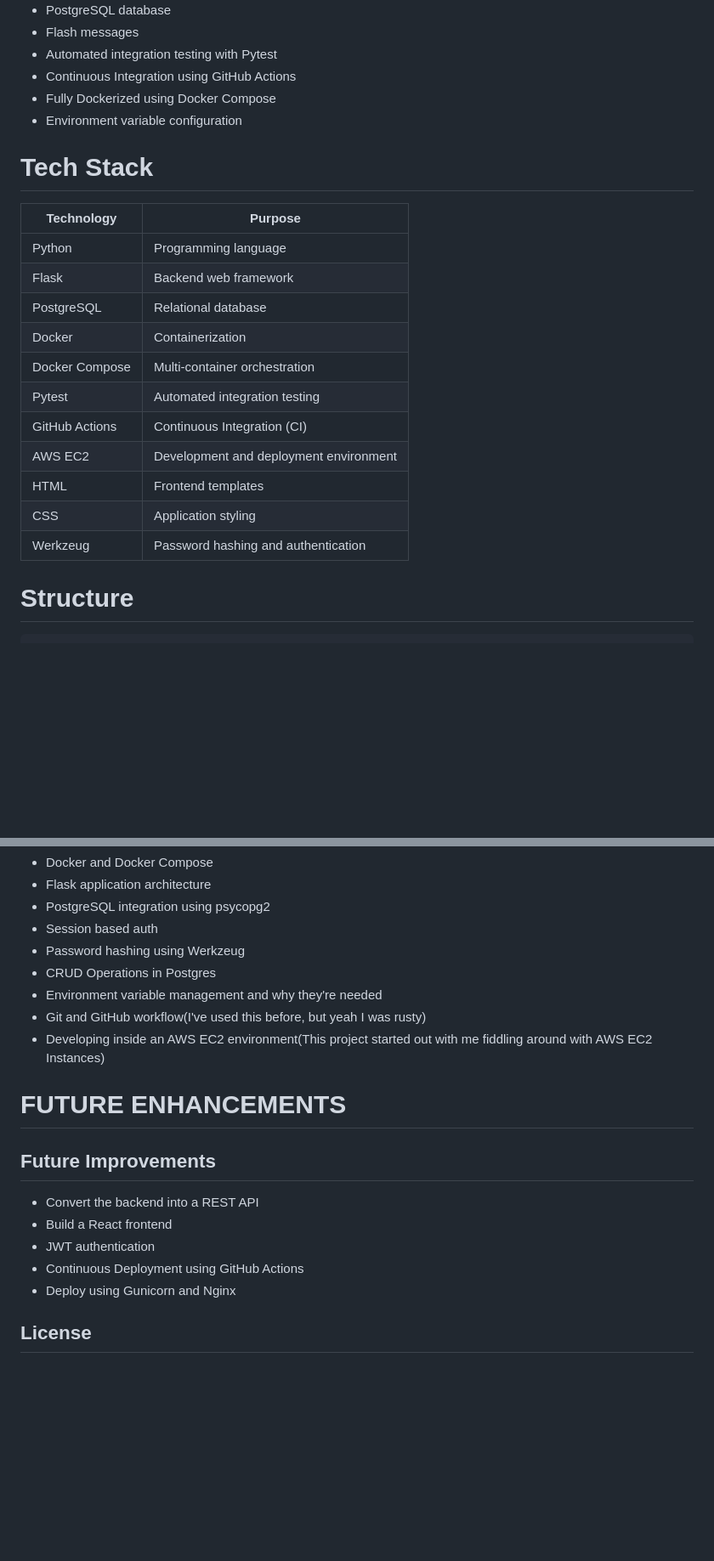
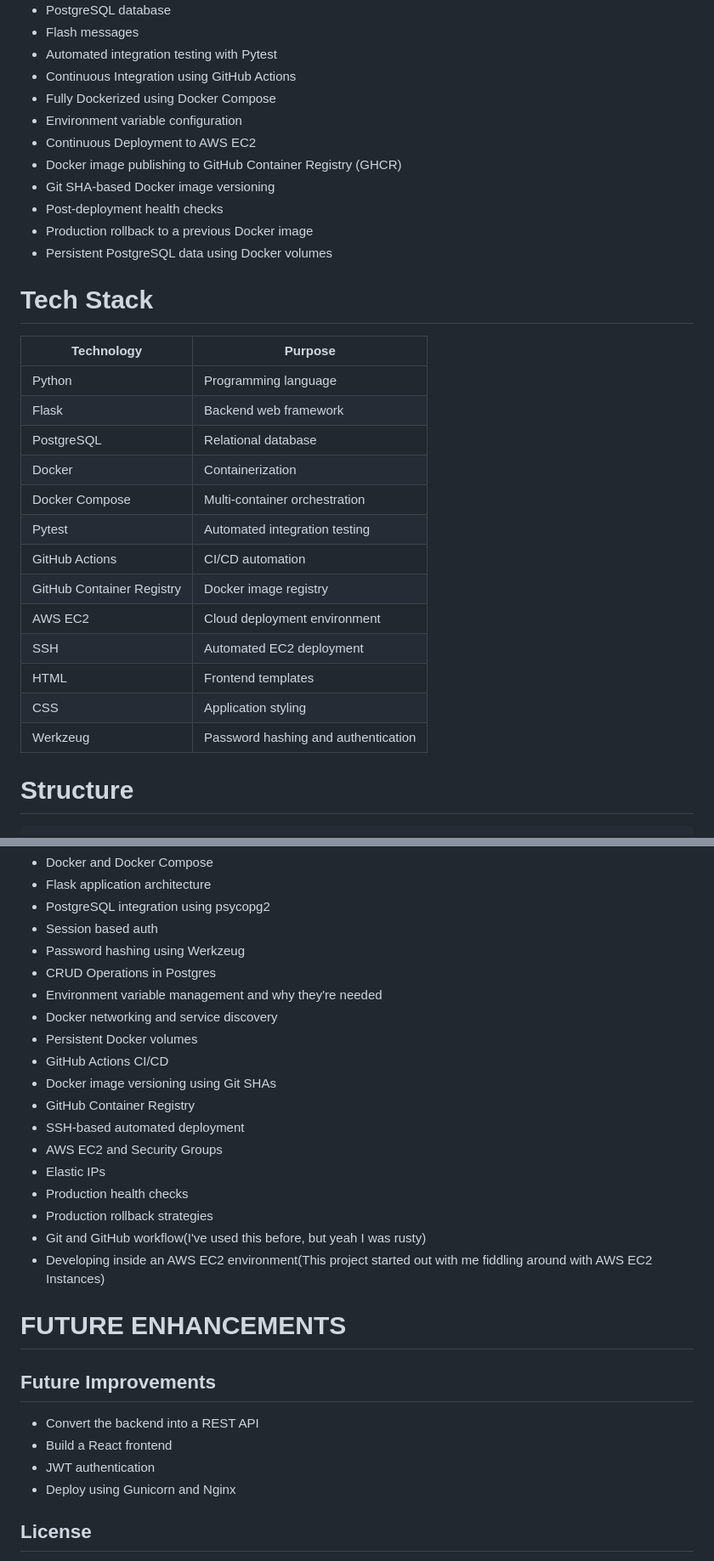
Before and after one commit to abhishekdmanoj/flask-notes, a Markdown page: README.md, 2 parts joined by grey strips. Shown at 85% size. Rendered like a GitHub page; blank space fills up the shorter version.

```diff
--- a/README.md
+++ b/README.md
@@ -17,22 +17,30 @@ Honestly, it was much more fun and interesting than I thought it would be - who
 - Continuous Integration using GitHub Actions
 - Fully Dockerized using Docker Compose
 - Environment variable configuration
+- Continuous Deployment to AWS EC2
+- Docker image publishing to GitHub Container Registry (GHCR)
+- Git SHA-based Docker image versioning
+- Post-deployment health checks
+- Production rollback to a previous Docker image
+- Persistent PostgreSQL data using Docker volumes
 
 # Tech Stack
 
-| Technology     | Purpose                                |
-| -------------- | -------------------------------------- |
-| Python         | Programming language                   |
-| Flask          | Backend web framework                  |
-| PostgreSQL     | Relational database                    |
-| Docker         | Containerization                       |
-| Docker Compose | Multi-container orchestration          |
-| Pytest         | Automated integration testing          |
-| GitHub Actions | Continuous Integration (CI)            |
-| AWS EC2        | Development and deployment environment |
-| HTML           | Frontend templates                     |
-| CSS            | Application styling                    |
-| Werkzeug       | Password hashing and authentication    |
+| Technology               | Purpose                                      |
+| ------------------------ | -------------------------------------------- |
+| Python                   | Programming language                         |
+| Flask                    | Backend web framework                        |
+| PostgreSQL               | Relational database                          |
+| Docker                   | Containerization                             |
+| Docker Compose           | Multi-container orchestration               |
+| Pytest                   | Automated integration testing                |
+| GitHub Actions           | CI/CD automation                             |
+| GitHub Container Registry | Docker image registry                        |
+| AWS EC2                  | Cloud deployment environment                 |
+| SSH                      | Automated EC2 deployment                     |
+| HTML                     | Frontend templates                           |
+| CSS                      | Application styling                          |
+| Werkzeug                 | Password hashing and authentication           |
 
 # Structure
 
@@ -138,6 +193,16 @@ Building this helped me gain experience with:
 - Password hashing using Werkzeug
 - CRUD Operations in Postgres
 - Environment variable management and why they're needed
+- Docker networking and service discovery
+- Persistent Docker volumes
+- GitHub Actions CI/CD
+- Docker image versioning using Git SHAs
+- GitHub Container Registry
+- SSH-based automated deployment
+- AWS EC2 and Security Groups
+- Elastic IPs
+- Production health checks
+- Production rollback strategies
 - Git and GitHub workflow(I've used this before, but yeah I was rusty)
 - Developing inside an AWS EC2 environment(This project started out with me fiddling around with AWS EC2 Instances)
 
@@ -148,7 +213,6 @@ Building this helped me gain experience with:
 - Convert the backend into a REST API
 - Build a React frontend
 - JWT authentication
-- Continuous Deployment using GitHub Actions
 - Deploy using Gunicorn and Nginx
 
 ## License
```
Also changed, not shown: other parts of README.md (+51 -4 lines).
